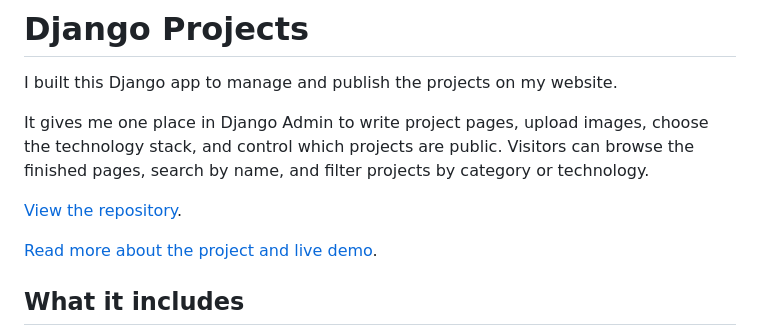
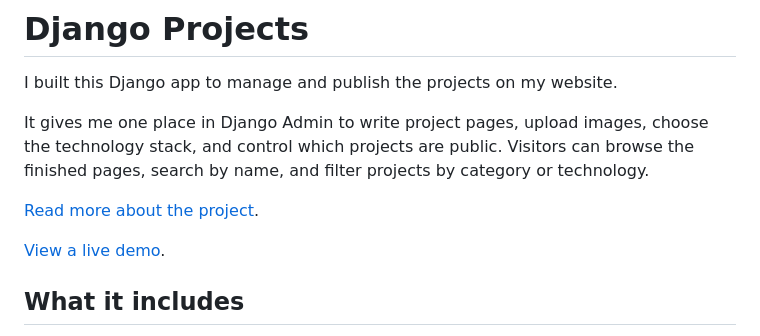
Before and after one commit to oli-dev0/django-projects, a Markdown page: README.md, the part around the change. Drawn GitHub-style.

Commit message:
edit readme file links

```diff
--- a/README.md
+++ b/README.md
@@ -4,9 +4,9 @@ I built this Django app to manage and publish the projects on my website.
 
 It gives me one place in Django Admin to write project pages, upload images, choose the technology stack, and control which projects are public. Visitors can browse the finished pages, search by name, and filter projects by category or technology.
 
-[View the repository](https://github.com/oli-dev0/django-projects).
+[Read more about the project](https://oli-dev0.me/projects/django-projects/).
 
-[Read more about the project and live demo](https://oli-dev0.me/projects/django-projects/).
+[View a live demo](https://oli-dev0.me/projects/).
 
 ## What it includes
 
```
